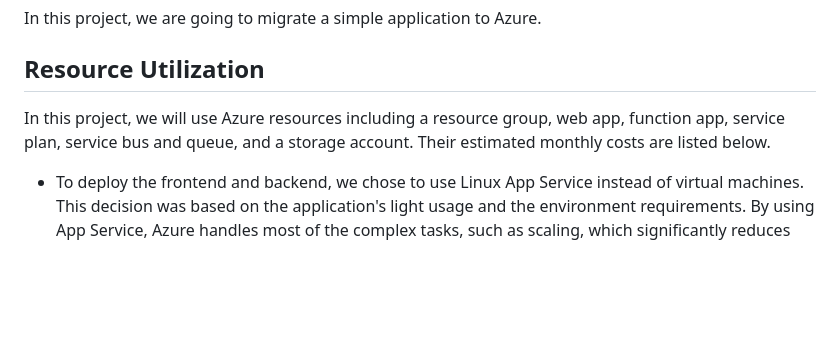
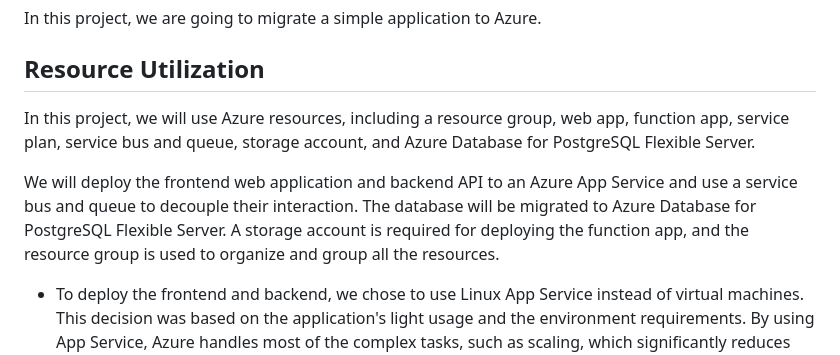
Before and after one commit to wanghongran2023/Migrate_To_Azure, a Markdown page: README.md, the part around the change. Drawn GitHub-style; blank space fills up the shorter version.

```diff
--- a/README.md
+++ b/README.md
@@ -4,7 +4,9 @@ In this project, we are going to migrate a simple application to Azure.
 
 ## Resource Utilization
 
-In this project, we will use Azure resources including a resource group, web app, function app, service plan, service bus and queue, and a storage account. Their estimated monthly costs are listed below.
+In this project, we will use Azure resources, including a resource group, web app, function app, service plan, service bus and queue, storage account, and Azure Database for PostgreSQL Flexible Server.
+
+We will deploy the frontend web application and backend API to an Azure App Service and use a service bus and queue to decouple their interaction. The database will be migrated to Azure Database for PostgreSQL Flexible Server. A storage account is required for deploying the function app, and the resource group is used to organize and group all the resources.
 
  - To deploy the frontend and backend, we chose to use Linux App Service instead of virtual machines. This decision was based on the application's light usage and the environment requirements. By using App Service, Azure handles most of the complex tasks, such as scaling, which significantly reduces operational complexity.
  - If we were to use virtual machines, the cost would remain fixed regardless of usage, making it less cost-effective for this system. Additionally, deploying to virtual machines would require managing the operating system, which increases operational overhead.
```
